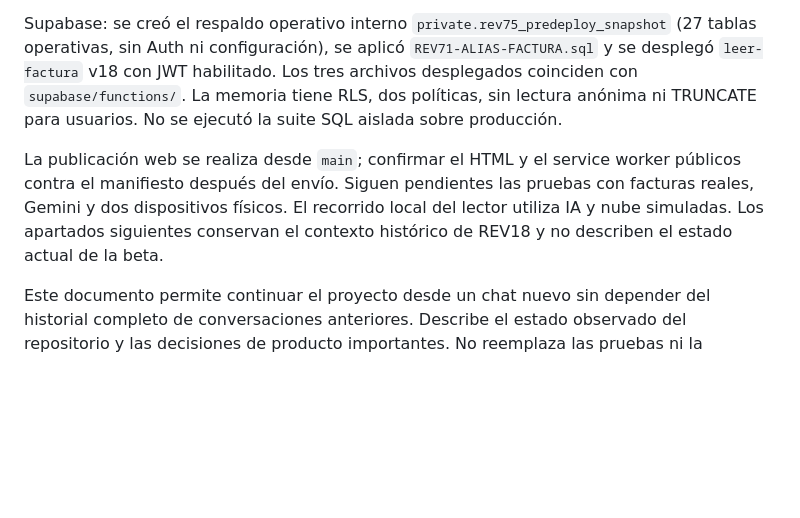
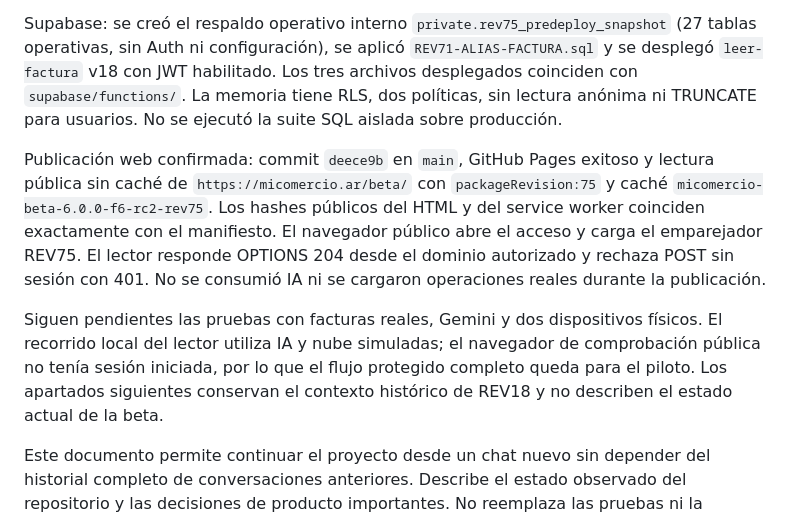
Before and after one commit to gallovalentinn-droid/Sistema-para-comercios, a Markdown page: CONTEXTO-DEL-PROYECTO.md, the part around the change. GitHub-like rendering; blank space fills up the shorter version.

Commit message:
docs: registrar verificacion publica de REV75

```diff
--- a/CONTEXTO-DEL-PROYECTO.md
+++ b/CONTEXTO-DEL-PROYECTO.md
@@ -8,7 +8,9 @@ El usuario autorizó publicar REV75 para comenzar a cargar facturas reales. Se i
 
 Supabase: se creó el respaldo operativo interno `private.rev75_predeploy_snapshot` (27 tablas operativas, sin Auth ni configuración), se aplicó `REV71-ALIAS-FACTURA.sql` y se desplegó `leer-factura` v18 con JWT habilitado. Los tres archivos desplegados coinciden con `supabase/functions/`. La memoria tiene RLS, dos políticas, sin lectura anónima ni TRUNCATE para usuarios. No se ejecutó la suite SQL aislada sobre producción.
 
-La publicación web se realiza desde `main`; confirmar el HTML y el service worker públicos contra el manifiesto después del envío. Siguen pendientes las pruebas con facturas reales, Gemini y dos dispositivos físicos. El recorrido local del lector utiliza IA y nube simuladas. Los apartados siguientes conservan el contexto histórico de REV18 y no describen el estado actual de la beta.
+Publicación web confirmada: commit `deece9b` en `main`, GitHub Pages exitoso y lectura pública sin caché de `https://micomercio.ar/beta/` con `packageRevision:75` y caché `micomercio-beta-6.0.0-f6-rc2-rev75`. Los hashes públicos del HTML y del service worker coinciden exactamente con el manifiesto. El navegador público abre el acceso y carga el emparejador REV75. El lector responde OPTIONS 204 desde el dominio autorizado y rechaza POST sin sesión con 401. No se consumió IA ni se cargaron operaciones reales durante la publicación.
+
+Siguen pendientes las pruebas con facturas reales, Gemini y dos dispositivos físicos. El recorrido local del lector utiliza IA y nube simuladas; el navegador de comprobación pública no tenía sesión iniciada, por lo que el flujo protegido completo queda para el piloto. Los apartados siguientes conservan el contexto histórico de REV18 y no describen el estado actual de la beta.
 
 Este documento permite continuar el proyecto desde un chat nuevo sin depender del historial completo de conversaciones anteriores. Describe el estado observado del repositorio y las decisiones de producto importantes. No reemplaza las pruebas ni la verificación del entorno desplegado.
 
```
Also changed, not shown: docs/publicacion-REV75/REGISTRO.md (added, +29 -0 lines).
